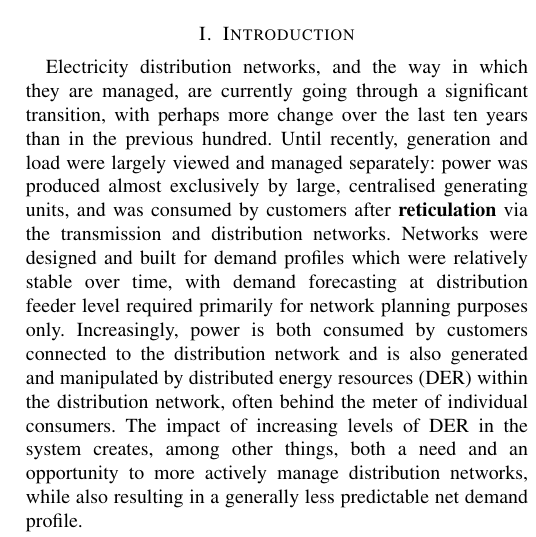
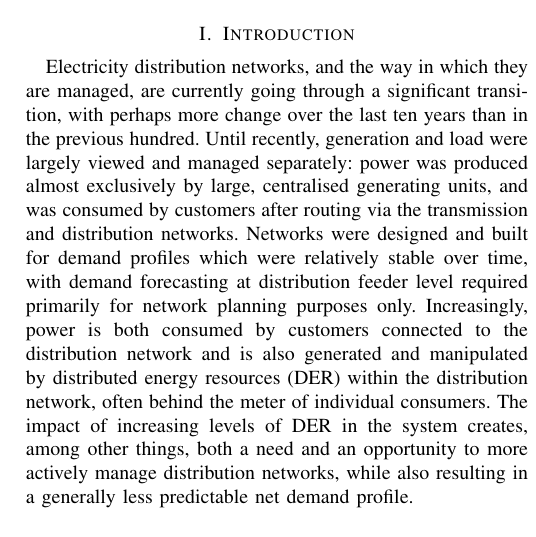
Before and after one commit to jurasofish/load_forecast_paper, a LaTeX paper (aupec.tex): part of one column of page 1 of 7, cut so that both start at the same text. Compiled offline with pdfLaTeX; a missing font is replaced by an installed copy or a similar font; a LaTeX package or settings file that is missing is left out.

Commit message:
reticulation to routing

```diff
--- a/aupec.tex
+++ b/aupec.tex
@@ -64,7 +64,7 @@ load forecasting, neural network, machine learning, DER
 
 \section{Introduction}
 Electricity distribution networks, and the way in which they are managed, are currently going through a significant transition, with perhaps more change over the last ten years than in the previous hundred. %the sort of statement where a ref would help strengthen it, but OK not to have
-Until recently, generation and load were largely viewed and managed separately: power was produced almost exclusively by large, centralised generating units, and was consumed by customers after \textbf{reticulation} via %traversing is not quite right word. reticulation... hmm???
+Until recently, generation and load were largely viewed and managed separately: power was produced almost exclusively by large, centralised generating units, and was consumed by customers after routing via %traversing is not quite right word. reticulation... hmm???
 the transmission and distribution networks.
 Networks were designed and built for demand profiles which were relatively stable over time, with demand forecasting at distribution feeder level required primarily for network planning purposes only.
 Increasingly, power is both consumed by customers connected to the distribution network and is also generated and manipulated by distributed energy resources (DER) within the distribution network, often behind the meter of individual consumers.
```
